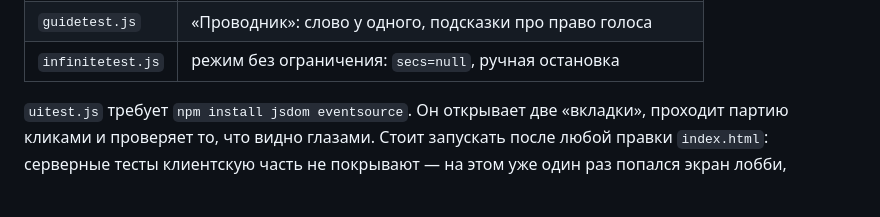
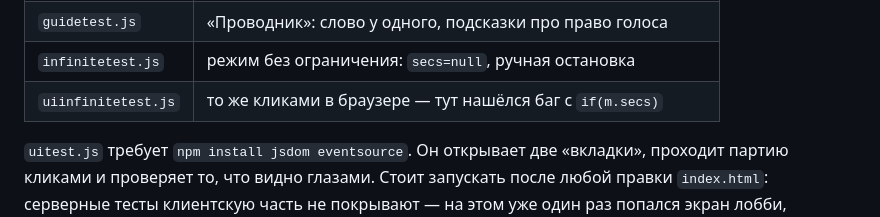
Before and after one commit to ominutka/Krivoruchka, a Markdown page: РАЗРАБОТКА.md, the part around the change. Drawn GitHub-style; blank space fills up the shorter version.

```diff
--- a/РАЗРАБОТКА.md
+++ b/РАЗРАБОТКА.md
@@ -221,6 +221,7 @@ ROLESETS = { 2:[...], 3:[...], ..., 6:[...] }        // наборы по сос
 | `timetest.js` | выбор длительности раунда и права ведущего |
 | `guidetest.js` | «Проводник»: слово у одного, подсказки про право голоса |
 | `infinitetest.js` | режим без ограничения: `secs=null`, ручная остановка |
+| `uiinfinitetest.js` | то же кликами в браузере — тут нашёлся баг с `if(m.secs)` |
 
 `uitest.js` требует `npm install jsdom eventsource`. Он открывает две
 «вкладки», проходит партию кликами и проверяет то, что видно глазами.
```
Also changed, not shown: README.md (+1 -0 lines).
